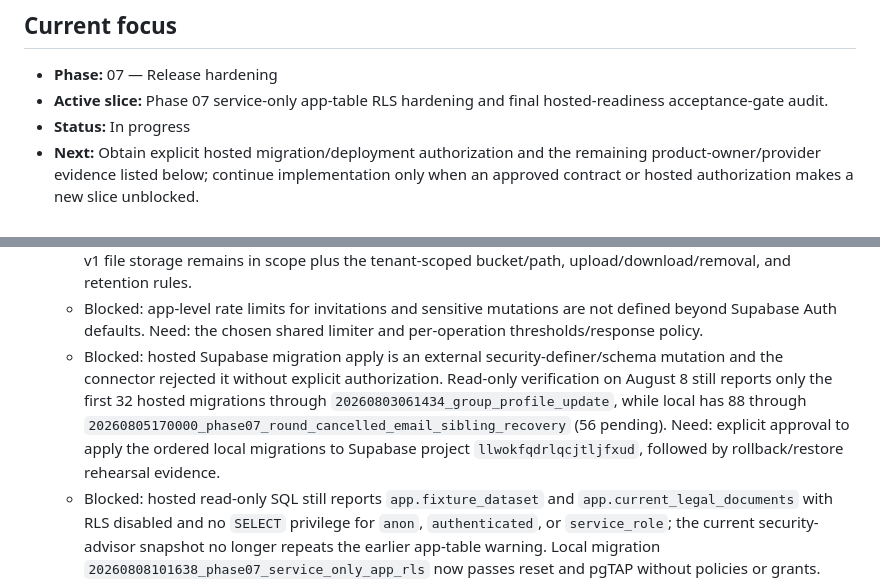
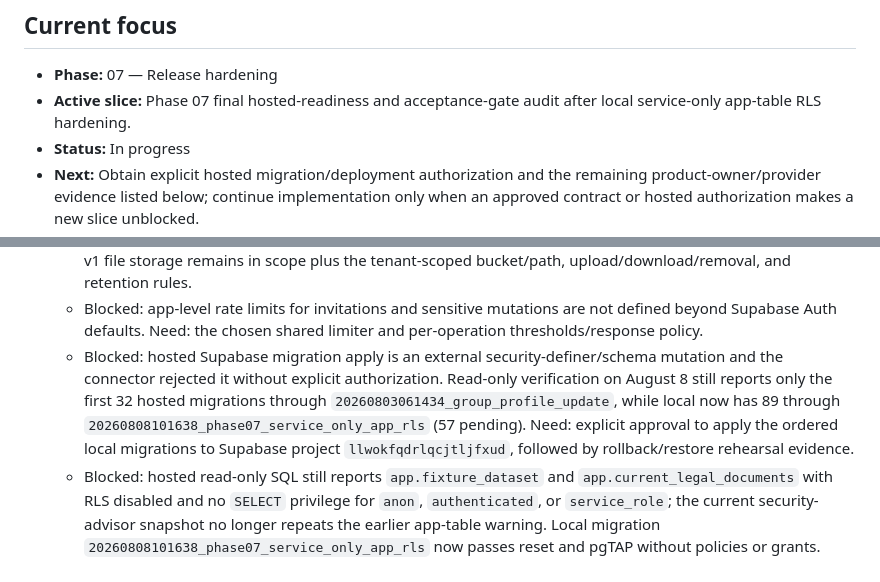
Before and after one commit to agordeev/greenroster, a Markdown page: docs/progress.md, 2 parts joined by grey strips. GitHub-like rendering.

Commit message:
docs: refresh hosted migration count

```diff
--- a/docs/progress.md
+++ b/docs/progress.md
@@ -7,7 +7,7 @@ The [master spec](./master-spec.md) and [phase documents](./phases/README.md) co
 ## Current focus
 
 - **Phase:** 07 — Release hardening
-- **Active slice:** Phase 07 service-only app-table RLS hardening and final hosted-readiness acceptance-gate audit.
+- **Active slice:** Phase 07 final hosted-readiness and acceptance-gate audit after local service-only app-table RLS hardening.
 - **Status:** In progress
 - **Next:** Obtain explicit hosted migration/deployment authorization and the remaining product-owner/provider evidence listed below; continue implementation only when an approved contract or hosted authorization makes a new slice unblocked.
 - **Latest evidence:** All notification-worker modes now have attempt-seven capped-backoff coverage, including optional round-published/details-changed e-mail; the public-RPC scope guard now covers canonical deferred billing and active-group endpoint names; the portal dashboard adapter now proves actor-scoped notification-health aggregation and privacy-safe projection; the current full Vitest regression is 125 files/769 tests and the latest focused portal-dashboard run passed 8 tests. The August 8 local release-check rerun passed lint, both package typechecks, the Next.js production build, and the Expo iOS/Android/web export. Fresh local browser smoke again loaded `/sign-in`, `/privacy`, and `/terms`, safely redirected signed-out `/account/privacy`, and reached the skip link first at 375×812. Scenario 20 adapter/cache evidence remains recorded. The forced-RLS migration now passes local reset, schema lint with no errors, and the full pgTAP suite: 73 files/2,530 tests, including the new service-only app-table assertions.
@@ -21,7 +21,7 @@ The [master spec](./master-spec.md) and [phase documents](./phases/README.md) co
   - Blocked: acceptance scenario 18 requires a result e-mail link that signs a member into the member web view, but no magic-link flow or application rate-limit policy is approved. Need: confirmation of the Supabase magic-link/Admin-link design, redirect and expiry contract, and per-operation limiter policy.
   - Blocked: Phase 07 storage isolation is not implementable from the current contract. Need: confirmation that v1 file storage remains in scope plus the tenant-scoped bucket/path, upload/download/removal, and retention rules.
   - Blocked: app-level rate limits for invitations and sensitive mutations are not defined beyond Supabase Auth defaults. Need: the chosen shared limiter and per-operation thresholds/response policy.
-  - Blocked: hosted Supabase migration apply is an external security-definer/schema mutation and the connector rejected it without explicit authorization. Read-only verification on August 8 still reports only the first 32 hosted migrations through `20260803061434_group_profile_update`, while local has 88 through `20260805170000_phase07_round_cancelled_email_sibling_recovery` (56 pending). Need: explicit approval to apply the ordered local migrations to Supabase project `llwokfqdrlqcjtljfxud`, followed by rollback/restore rehearsal evidence.
+  - Blocked: hosted Supabase migration apply is an external security-definer/schema mutation and the connector rejected it without explicit authorization. Read-only verification on August 8 still reports only the first 32 hosted migrations through `20260803061434_group_profile_update`, while local now has 89 through `20260808101638_phase07_service_only_app_rls` (57 pending). Need: explicit approval to apply the ordered local migrations to Supabase project `llwokfqdrlqcjtljfxud`, followed by rollback/restore rehearsal evidence.
   - Blocked: hosted read-only SQL still reports `app.fixture_dataset` and `app.current_legal_documents` with RLS disabled and no `SELECT` privilege for `anon`, `authenticated`, or `service_role`; the current security-advisor snapshot no longer repeats the earlier app-table warning. Local migration `20260808101638_phase07_service_only_app_rls` now passes reset and pgTAP without policies or grants. Need: explicit approval to apply the ordered migrations and owner confirmation that these service-only app tables remain intentionally unexposed.
   - Blocked: the connected Vercel `greenroster` project was rechecked on August 8 and still reports `live: false`, no latest deployment, no domains, and zero deployments; the required support, invitation, Resend, cron, and notification-worker variables remain unverified. Need: approved preview/production deployment target, canonical domain, and complete Production/Preview environment values for the fail-fast runtime contract.
   - Blocked: production SPF/DKIM/DMARC, operational alert routing, and Apple/Google privacy/legal evidence. Need: exported provider/host/store evidence and approval from the named operational and legal owners.
```
